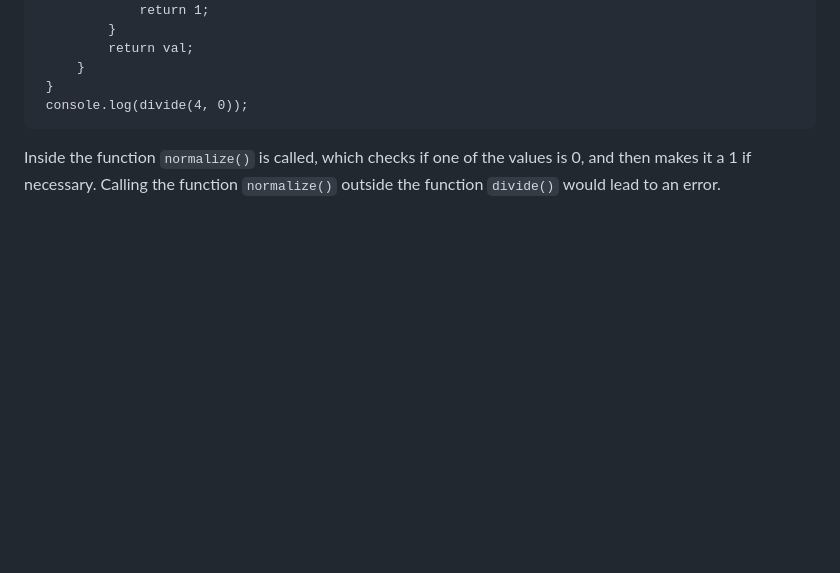
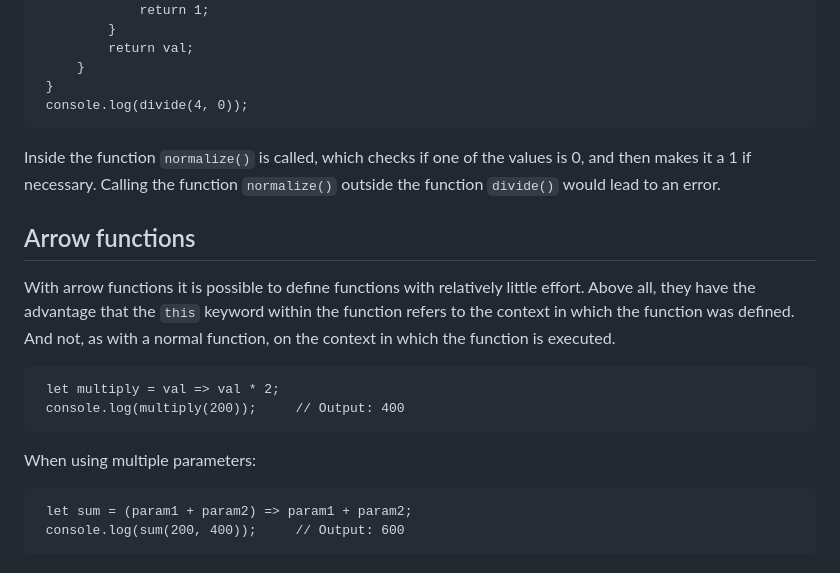
Before and after one commit to BellaMrx/Arrays_functions_objects_in_JS, a Markdown page: README.md, the part around one of its changes. Drawn GitHub-style; blank space fills up the shorter version.

Commit message:
UD pat 7

````diff
--- a/README.md
+++ b/README.md
@@ -251,3 +233,17 @@ In JavaScript it is also possible to define functions within functions, so that
    ```
 
 Inside the function `normalize()` is called, which checks if one of the values is 0, and then makes it a 1 if necessary. Calling the function `normalize()` outside the function `divide()` would lead to an error.
+
+
+## Arrow functions
+With arrow functions it is possible to define functions with relatively little effort. Above all, they have the advantage that the `this` keyword within the function refers to the context in which the function was defined. And not, as with a normal function, on the context in which the function is executed.
+   ```
+    let multiply = val => val * 2;
+    console.log(multiply(200));     // Output: 400
+   ```
+
+When using multiple parameters:
+   ```
+    let sum = (param1 + param2) => param1 + param2;
+    console.log(sum(200, 400));     // Output: 600
+   ```
````
Also changed, not shown: other parts of README.md (+0 -18 lines).
